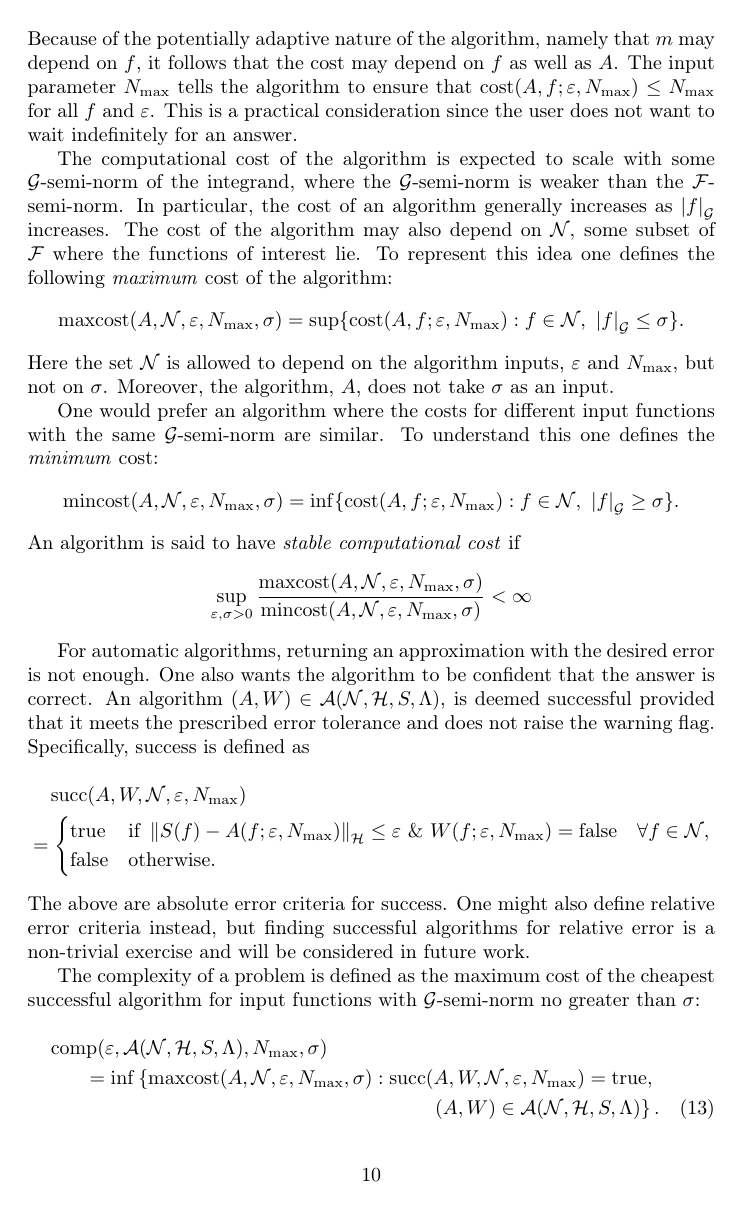
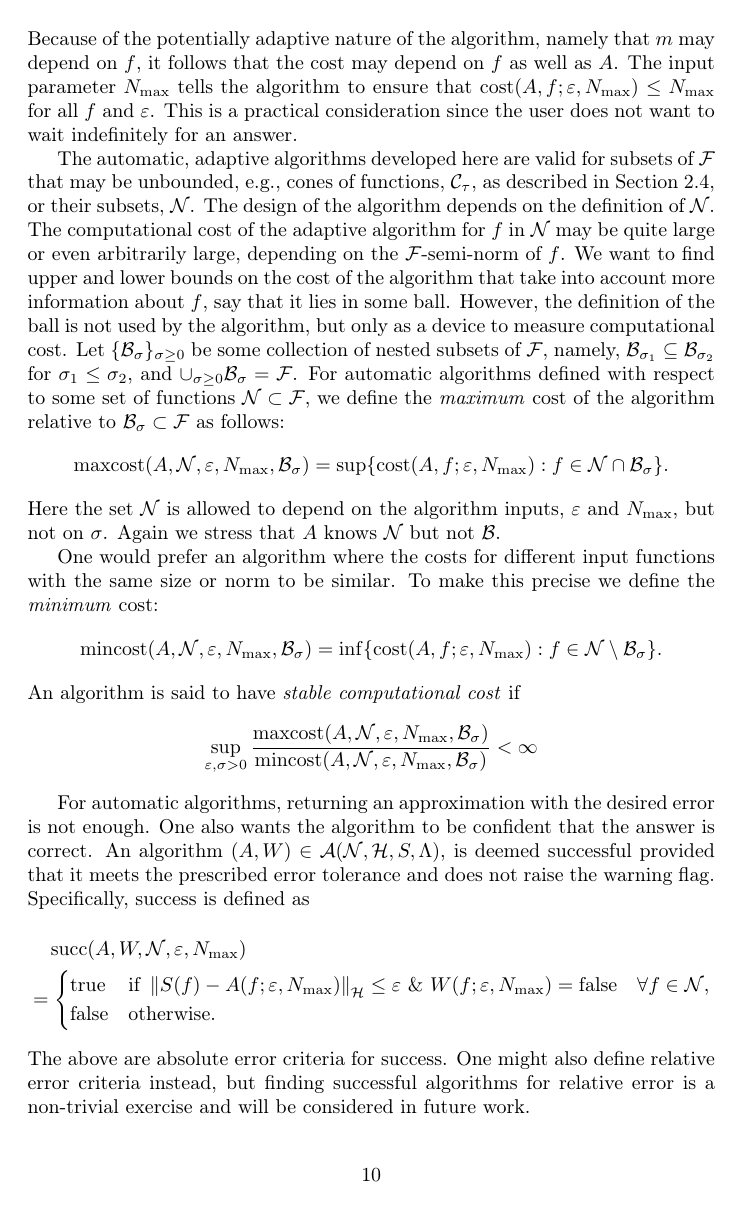
Before and after one commit to fjhickernell/AutomaticAlgorithms, a LaTeX paper (GeneralAutoAlgPaper/DeterministicAutomatic_e.tex): page 10 of 43. Compiled offline with pdfLaTeX.

Commit message:
Revising a lot

```diff
--- a/GeneralAutoAlgPaper/DeterministicAutomatic_e.tex
+++ b/GeneralAutoAlgPaper/DeterministicAutomatic_e.tex
@@ -312,21 +312,21 @@ The cost of the algorithm for a specified input function is defined analogously
 \]
 Because of the potentially adaptive nature of the algorithm, namely that $m$ may depend on $f$, it follows that the cost may depend on $f$ as well as $A$. The input parameter $N_{\max}$ tells the algorithm to ensure that $\cost(A,f;\varepsilon,N_{\max}) \le N_{\max}$ for all $f$ and $\varepsilon$.  This is a practical consideration since the user does not want to wait indefinitely for an answer.
 
-The computational cost of the algorithm is expected to scale with some $\cg$-semi-norm of the integrand, where the $\cg$-semi-norm is weaker than the $\cf$-semi-norm.  In particular, the cost of an algorithm generally increases as $\Gnorm{f}$ increases.  The cost of the algorithm may also depend on $\cn$, some subset of $\cf$ where the functions of interest lie.  To represent this idea one defines the following \emph{maximum} cost of the algorithm:
+The automatic, adaptive algorithms developed here are valid for subsets of $\cf$ that may be unbounded, e.g., cones of functions, $\cc_{\tau}$, as described in Section \ref{conesubsec}, or their subsets, $\cn$.  The design of the algorithm depends on the definition of $\cn$.  The computational cost of the adaptive algorithm for $f$ in $\cn$ may be quite large or even arbitrarily large, depending on the $\cf$-semi-norm of $f$.  We want to find upper and lower bounds on the cost of the algorithm that take into account more information about $f$, say that it lies in some ball. However, the definition of the ball is not used by the algorithm, but only as a device to measure computational cost. Let $\{\cb_{\sigma}\}_{\sigma \ge 0}$ be some collection of nested subsets of $\cf$, namely, $\cb_{\sigma_1} \subseteq \cb_{\sigma_2}$ for $\sigma_1 \le \sigma_2$, and $\cup_{\sigma \ge 0} \cb_{\sigma} = \cf$.  For automatic algorithms defined with respect to some set of functions $\cn \subset \cf$, we define the \emph{maximum} cost of the algorithm relative to $\cb_{\sigma} \subset \cf$ as follows:
 \begin{equation*}
-\maxcost(A,\cn,\varepsilon,N_{\max},\sigma)
-= \sup \{ \cost(A,f;\varepsilon,N_{\max}) : f \in \cn, \ \Gnorm{f} \le \sigma \} .
+\maxcost(A,\cn,\varepsilon,N_{\max},\cb_{\sigma})
+= \sup \{ \cost(A,f;\varepsilon,N_{\max}) : f \in \cn \cap \cb_{\sigma} \} .
 \end{equation*}
-Here the set $\cn$ is allowed to depend on the algorithm inputs, $\varepsilon$ and $N_{\max}$, but not on $\sigma$.  Moreover, the algorithm, $A$, does not take $\sigma$ as an input.
+Here the set $\cn$ is allowed to depend on the algorithm inputs, $\varepsilon$ and $N_{\max}$, but not on $\sigma$.  Again we stress that $A$ knows $\cn$ but not $\cb$.
 
-One would prefer an algorithm where the costs for different input functions with the same $\cg$-semi-norm are similar.  To understand this one defines the  \emph{minimum} cost:
+One would prefer an algorithm where the costs for different input functions with the same size or norm to be similar.  To make this precise we define the  \emph{minimum} cost:
 \begin{equation*}
-\mincost(A,\cn,\varepsilon,N_{\max},\sigma)
-= \inf \{ \cost(A,f;\varepsilon,N_{\max}) : f \in \cn, \ \Gnorm{f} \ge \sigma \} .
+\mincost(A,\cn,\varepsilon,N_{\max},\cb_\sigma)
+= \inf \{ \cost(A,f;\varepsilon,N_{\max}) : f \in \cn\setminus \cb_{\sigma} \} .
 \end{equation*}
 An algorithm is said to have \emph{stable computational cost} if
 \begin{equation*}
-\sup_{\varepsilon, \sigma > 0} \frac{\maxcost(A,\cn,\varepsilon,N_{\max},\sigma)}{\mincost(A,\cn,\varepsilon,N_{\max},\sigma)} < \infty
+\sup_{\varepsilon, \sigma > 0} \frac{\maxcost(A,\cn,\varepsilon,N_{\max},\cb_\sigma)}{\mincost(A,\cn,\varepsilon,N_{\max},\cb_\sigma)} < \infty
 \end{equation*}
 
 For automatic algorithms, returning an approximation with the desired error is not enough.  One also wants the algorithm to be confident that the answer is correct.  An  algorithm  $(A,W) \in \ca(\cn,\ch,S,\Lambda)$, is deemed successful provided that it meets the prescribed error tolerance and does not raise the warning flag.  Specifically, success is defined as
```
Also changed, not shown: GeneralAutoAlgPaper/DeterministicAutomatic_e.pdf, GeneralAutoAlgPaper/DeterministicAutomatic_e.tex (15 more changed lines).
